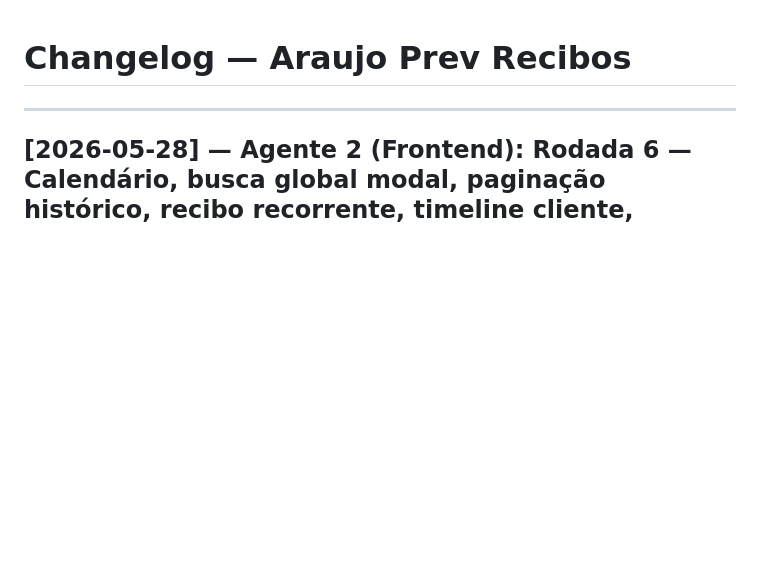
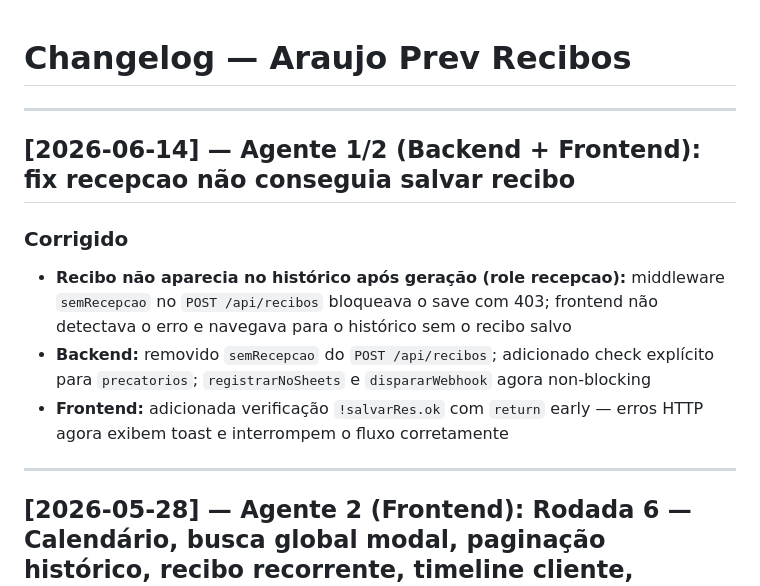
Before and after one commit to netosin455/araujo-prev-recibos, a Markdown page: docs/changelog.md, the part around the change. Rendered like a GitHub page; blank space fills up the shorter version.

```diff
--- a/docs/changelog.md
+++ b/docs/changelog.md
@@ -1,4 +1,13 @@
 # Changelog — Araujo Prev Recibos
+
+---
+
+## [2026-06-14] — Agente 1/2 (Backend + Frontend): fix recepcao não conseguia salvar recibo
+
+### Corrigido
+- **Recibo não aparecia no histórico após geração (role recepcao):** middleware `semRecepcao` no `POST /api/recibos` bloqueava o save com 403; frontend não detectava o erro e navegava para o histórico sem o recibo salvo
+- **Backend:** removido `semRecepcao` do `POST /api/recibos`; adicionado check explícito para `precatorios`; `registrarNoSheets` e `dispararWebhook` agora non-blocking
+- **Frontend:** adicionada verificação `!salvarRes.ok` com `return` early — erros HTTP agora exibem toast e interrompem o fluxo corretamente
 
 ---
 
```
Also changed, not shown: LOG.md (+9 -0 lines).
